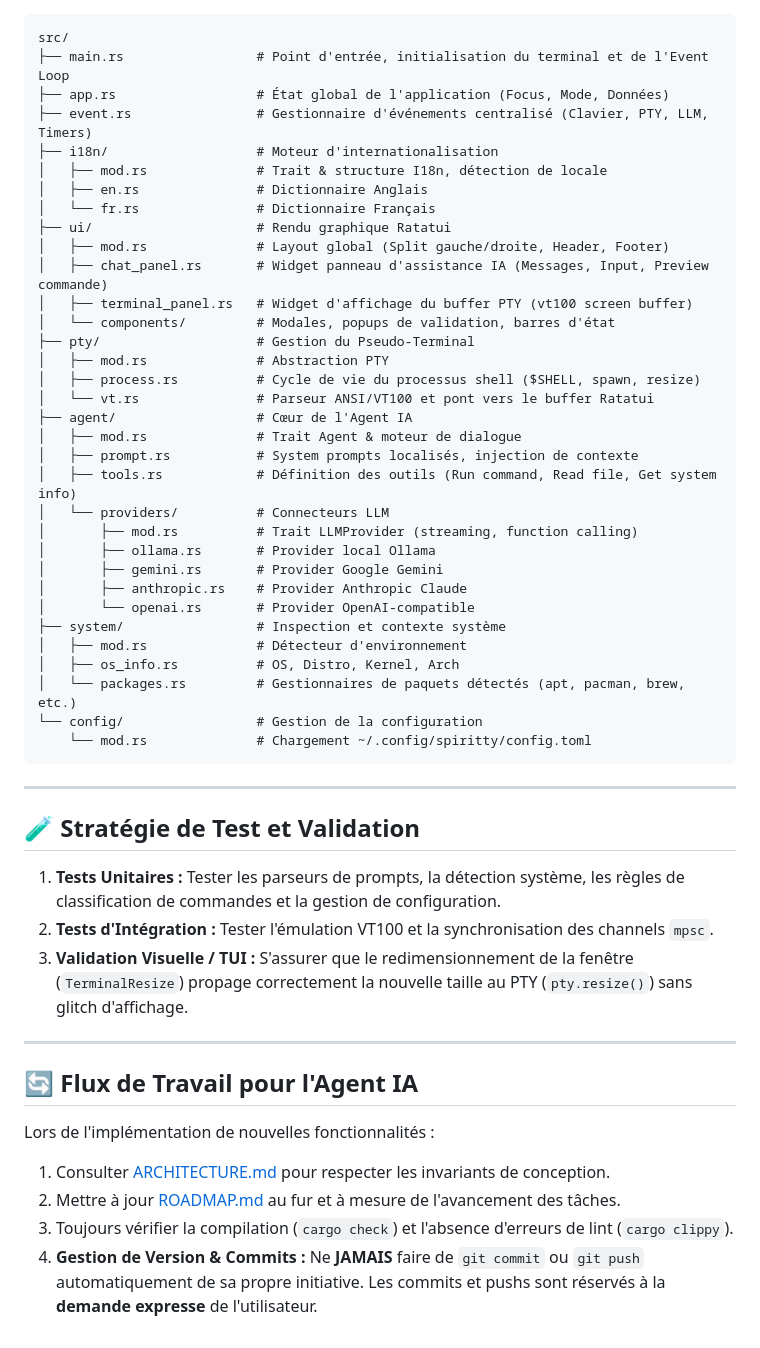
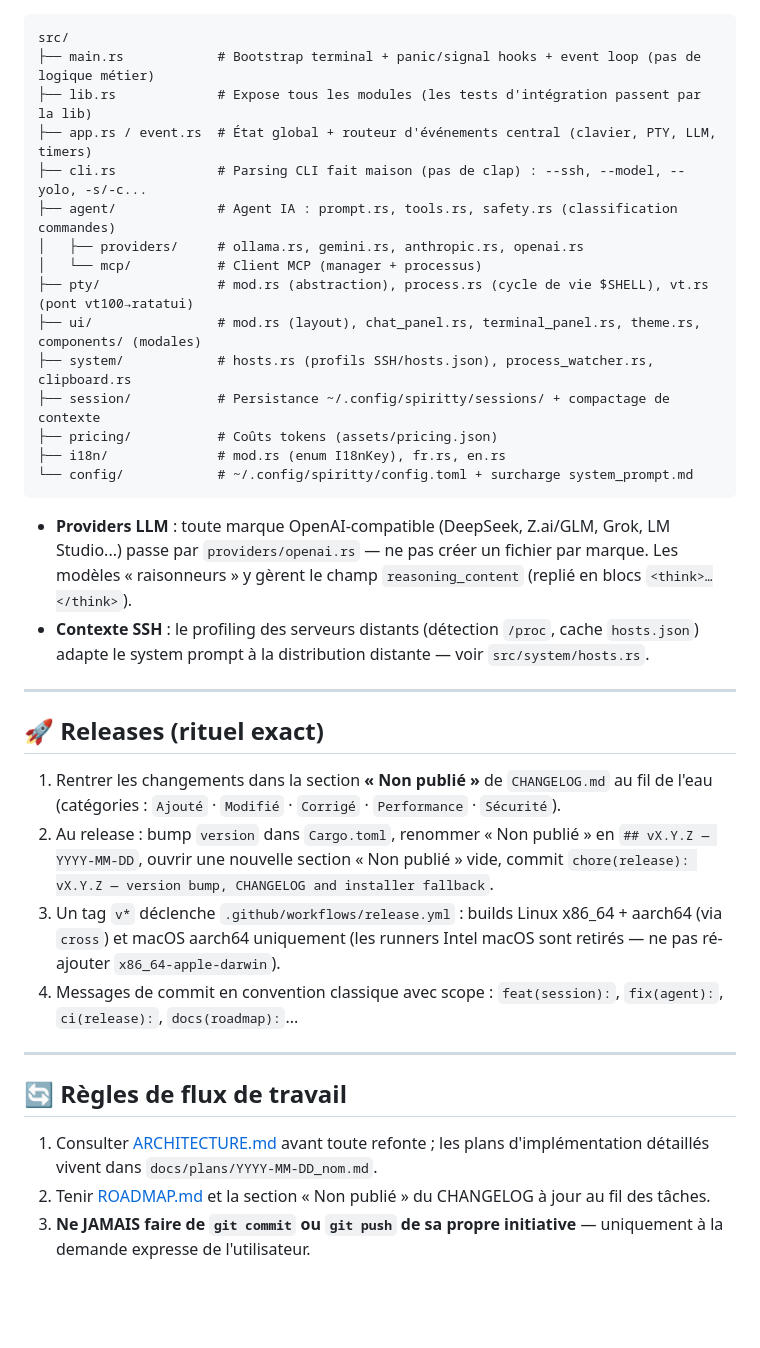
Before and after one commit to xorne-git/Spiritty, a Markdown page: AGENTS.md, the part around one of its changes. Rendered like a GitHub page; blank space fills up the shorter version.

Commit message:
docs(agents): rewrite AGENTS.md — verified commands, real module map, release ritual

````diff
--- a/AGENTS.md
+++ b/AGENTS.md
@@ -41,54 +33,38 @@ Spiritty est un binaire TUI en Rust conçu pour combiner un agent d'assistance I
 
 ```
 src/
-├── main.rs                 # Point d'entrée, initialisation du terminal et de l'Event Loop
-├── app.rs                  # État global de l'application (Focus, Mode, Données)
-├── event.rs                # Gestionnaire d'événements centralisé (Clavier, PTY, LLM, Timers)
-├── i18n/                   # Moteur d'internationalisation
-│   ├── mod.rs              # Trait & structure I18n, détection de locale
-│   ├── en.rs               # Dictionnaire Anglais
-│   └── fr.rs               # Dictionnaire Français
-├── ui/                     # Rendu graphique Ratatui
-│   ├── mod.rs              # Layout global (Split gauche/droite, Header, Footer)
-│   ├── chat_panel.rs       # Widget panneau d'assistance IA (Messages, Input, Preview commande)
-│   ├── terminal_panel.rs   # Widget d'affichage du buffer PTY (vt100 screen buffer)
-│   └── components/         # Modales, popups de validation, barres d'état
-├── pty/                    # Gestion du Pseudo-Terminal
-│   ├── mod.rs              # Abstraction PTY
-│   ├── process.rs          # Cycle de vie du processus shell ($SHELL, spawn, resize)
-│   └── vt.rs               # Parseur ANSI/VT100 et pont vers le buffer Ratatui
-├── agent/                  # Cœur de l'Agent IA
-│   ├── mod.rs              # Trait Agent & moteur de dialogue
-│   ├── prompt.rs           # System prompts localisés, injection de contexte
-│   ├── tools.rs            # Définition des outils (Run command, Read file, Get system info)
-│   └── providers/          # Connecteurs LLM
-│       ├── mod.rs          # Trait LLMProvider (streaming, function calling)
-│       ├── ollama.rs       # Provider local Ollama
-│       ├── gemini.rs       # Provider Google Gemini
-│       ├── anthropic.rs    # Provider Anthropic Claude
-│       └── openai.rs       # Provider OpenAI-compatible
-├── system/                 # Inspection et contexte système
-│   ├── mod.rs              # Détecteur d'environnement
-│   ├── os_info.rs          # OS, Distro, Kernel, Arch
-│   └── packages.rs         # Gestionnaires de paquets détectés (apt, pacman, brew, etc.)
-└── config/                 # Gestion de la configuration
-    └── mod.rs              # Chargement ~/.config/spiritty/config.toml
+├── main.rs            # Bootstrap terminal + panic/signal hooks + event loop (pas de logique métier)
+├── lib.rs             # Expose tous les modules (les tests d'intégration passent par la lib)
+├── app.rs / event.rs  # État global + routeur d'événements central (clavier, PTY, LLM, timers)
+├── cli.rs             # Parsing CLI fait maison (pas de clap) : --ssh, --model, --yolo, -s/-c...
+├── agent/             # Agent IA : prompt.rs, tools.rs, safety.rs (classification commandes)
+│   ├── providers/     # ollama.rs, gemini.rs, anthropic.rs, openai.rs
+│   └── mcp/           # Client MCP (manager + processus)
+├── pty/               # mod.rs (abstraction), process.rs (cycle de vie $SHELL), vt.rs (pont vt100→ratatui)
+├── ui/                # mod.rs (layout), chat_panel.rs, terminal_panel.rs, theme.rs, components/ (modales)
+├── system/            # hosts.rs (profils SSH/hosts.json), process_watcher.rs, clipboard.rs
+├── session/           # Persistance ~/.config/spiritty/sessions/ + compactage de contexte
+├── pricing/           # Coûts tokens (assets/pricing.json)
+├── i18n/              # mod.rs (enum I18nKey), fr.rs, en.rs
+└── config/            # ~/.config/spiritty/config.toml + surcharge system_prompt.md
 ```
+
+- **Providers LLM** : toute marque OpenAI-compatible (DeepSeek, Z.ai/GLM, Grok, LM Studio...) passe par `providers/openai.rs` — ne pas créer un fichier par marque. Les modèles « raisonneurs » y gèrent le champ `reasoning_content` (replié en blocs `<think>…</think>`).
+- **Contexte SSH** : le profiling des serveurs distants (détection `/proc`, cache `hosts.json`) adapte le system prompt à la distribution distante — voir `src/system/hosts.rs`.
 
 ---
 
-## 🧪 Stratégie de Test et Validation
+## 🚀 Releases (rituel exact)
 
-1. **Tests Unitaires :** Tester les parseurs de prompts, la détection système, les règles de classification de commandes et la gestion de configuration.
-2. **Tests d'Intégration :** Tester l'émulation VT100 et la synchronisation des channels `mpsc`.
-3. **Validation Visuelle / TUI :** S'assurer que le redimensionnement de la fenêtre (`TerminalResize`) propage correctement la nouvelle taille au PTY (`pty.resize()`) sans glitch d'affichage.
+1. Rentrer les changements dans la section **« Non publié »** de `CHANGELOG.md` au fil de l'eau (catégories : `Ajouté` · `Modifié` · `Corrigé` · `Performance` · `Sécurité`).
+2. Au release : bump `version` dans `Cargo.toml`, renommer « Non publié » en `## vX.Y.Z — YYYY-MM-DD`, ouvrir une nouvelle section « Non publié » vide, commit `chore(release): vX.Y.Z — version bump, CHANGELOG and installer fallback`.
+3. Un tag `v*` déclenche `.github/workflows/release.yml` : builds Linux x86_64 + aarch64 (via `cross`) et macOS aarch64 uniquement (les runners Intel macOS sont retirés — ne pas ré-ajouter `x86_64-apple-darwin`).
+4. Messages de commit en convention classique avec scope : `feat(session):`, `fix(agent):`, `ci(release):`, `docs(roadmap):`...
 
 ---
 
-## 🔄 Flux de Travail pour l'Agent IA
+## 🔄 Règles de flux de travail
 
-Lors de l'implémentation de nouvelles fonctionnalités :
-1. Consulter [ARCHITECTURE.md](file:///home/xorne/Projets/Spiritty/ARCHITECTURE.md) pour respecter les invariants de conception.
-2. Mettre à jour [ROADMAP.md](file:///home/xorne/Projets/Spiritty/ROADMAP.md) au fur et à mesure de l'avancement des tâches.
-3. Toujours vérifier la compilation (`cargo check`) et l'absence d'erreurs de lint (`cargo clippy`).
-4. **Gestion de Version & Commits :** Ne **JAMAIS** faire de `git commit` ou `git push` automatiquement de sa propre initiative. Les commits et pushs sont réservés à la **demande expresse** de l'utilisateur.
+1. Consulter [ARCHITECTURE.md](ARCHITECTURE.md) avant toute refonte ; les plans d'implémentation détaillés vivent dans `docs/plans/YYYY-MM-DD_nom.md`.
+2. Tenir [ROADMAP.md](ROADMAP.md) et la section « Non publié » du CHANGELOG à jour au fil des tâches.
+3. **Ne JAMAIS faire de `git commit` ou `git push` de sa propre initiative** — uniquement à la demande expresse de l'utilisateur.
````
Also changed, not shown: other parts of AGENTS.md (+20 -28 lines).
